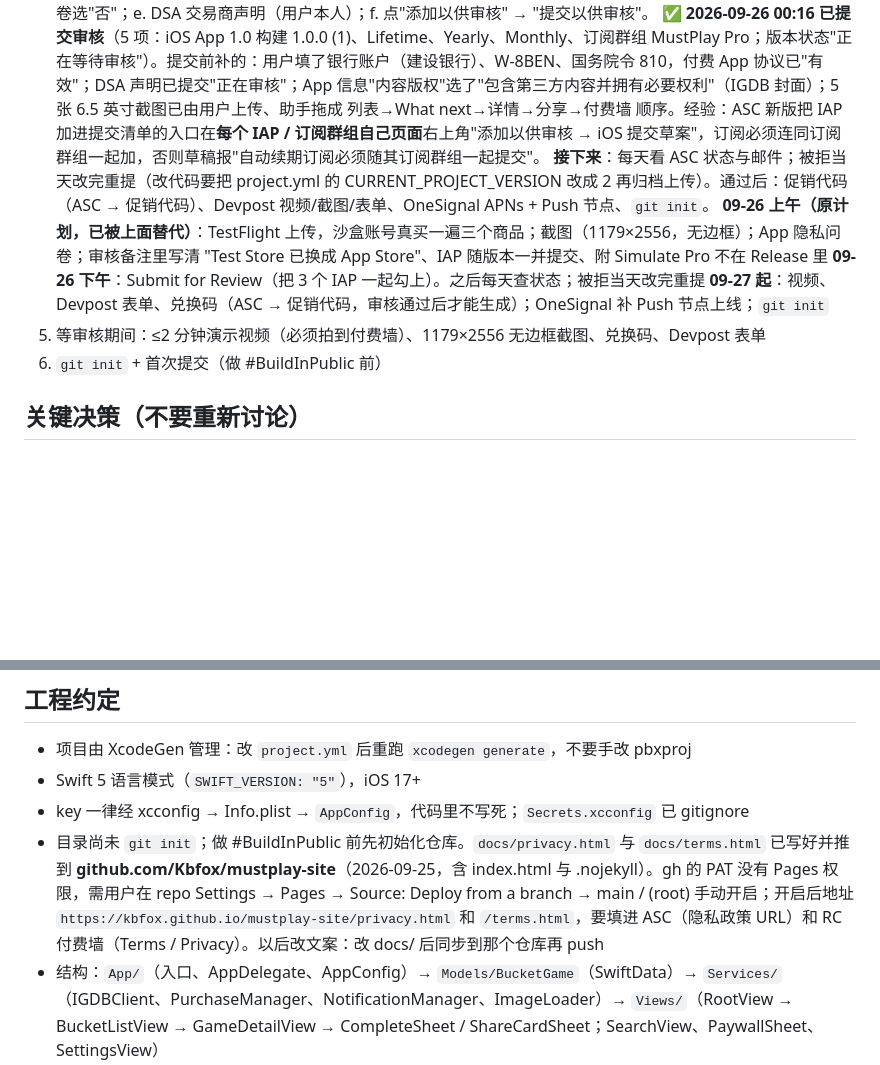
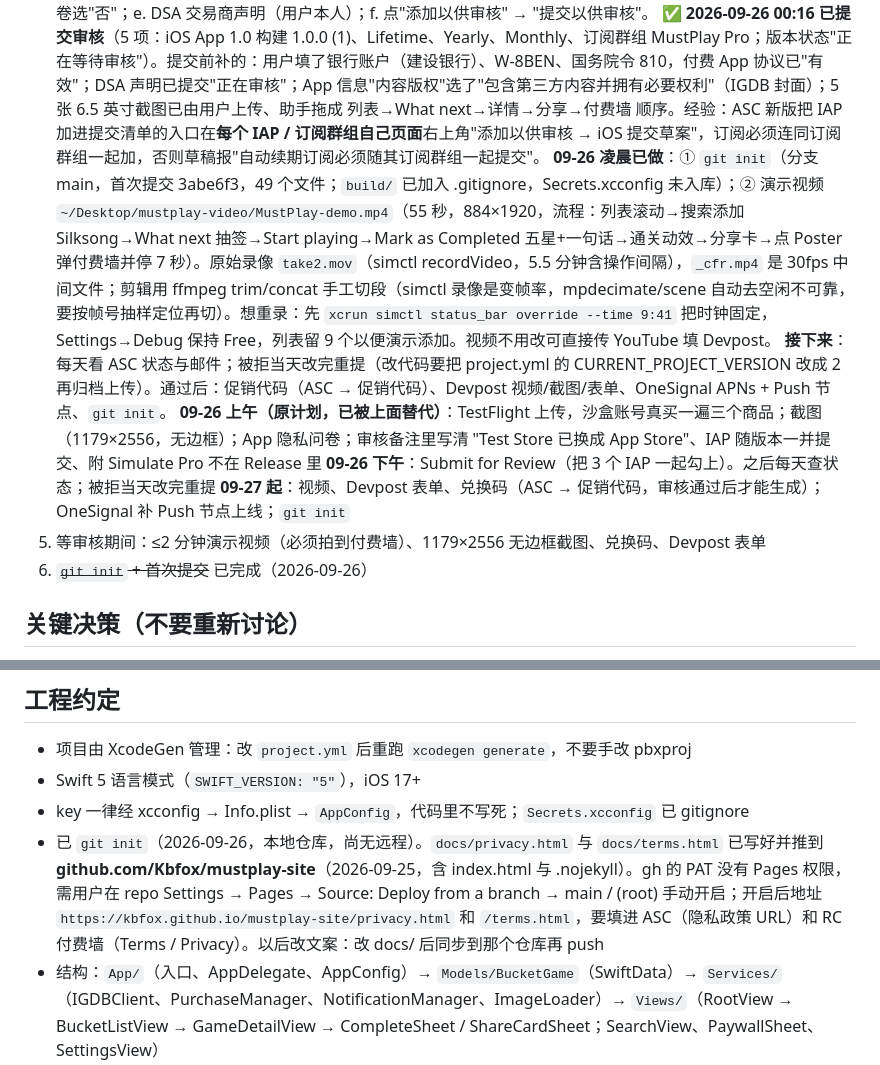
Before and after one commit to Kbfox/MustPlay, a Markdown page: CLAUDE.md, 2 parts joined by grey strips. Rendered like a GitHub page; blank space fills up the shorter version.

Commit message:
docs: record git init and demo video in handoff notes
Co-Authored-By: Claude Fable 5.1 <noreply@anthropic.com>

```diff
--- a/CLAUDE.md
+++ b/CLAUDE.md
@@ -47,12 +47,13 @@ xcrun simctl install booted build/dd/Build/Products/Debug-iphonesimulator/MustPl
    **09-25 深夜进度（用户填完电话/上传审核截图/上传 IAP .p8 后，助手继续）**：① RC 里 App Store app "MustPlay iOS"（appb33570c8a7）IAP key 已验证 "Valid credentials"；三个 App Store 商品 `mustplay_pro_yearly` / `mustplay_pro_monthly` / `mustplay_pro_lifetime` 已手建（Import 因未配 ASC API key 不可用，手建等价），已全部挂到 entitlement `pro`，offering `default` 三个 package 的 MustPlay iOS 槽位已各自选好并保存；② **`RC_API_KEY_RELEASE = appl_oMfJCdaFMLxuodasrnMpBVXpkZR` 已填**（公开 SDK key）；③ ASC App 信息 → App Store 服务器通知：生产 + 沙盒 URL 均已填 RC 的 webhook 地址；④ **Release 归档 + 上传成功**：`Config/ExportOptionsUpload.plist`（destination=upload）+ `-allowProvisioningUpdates`，走 Xcode 登录账号，无需 altool/API key。归档里 Info.plist 已确认 RC_API_KEY 为 appl_ 前缀。**构建 1.0.0 (1) 于 23:46 上传，ASC TestFlight 显示"正在处理"**；⑤ App Store 截图已截好在 `~/Desktop/mustplay-screenshots/`（`6.9inch-1320x2868/` 原图 5 张 + `6.5inch-1284x2778/` 缩放版；顺序：01 列表、02 What next、03 详情、04 分享卡片、05 付费墙）。**版本页当前只接受 6.5 英寸（1242×2688 / 1284×2778），用 6.5inch 目录那 5 张，用户手动上传**（内置浏览器无法选文件）；⑥ 版本页元数据已确认保存成功（描述 2,959 字、关键词、版权、联系人均在）。
    **接下来（按顺序）**：~~a. 选构建~~ 已完成（23:50 构建 1.0.0 (1) 已挂到版本 1.0 并保存，没有弹出口合规问卷）；b. 用户上传 5 张 6.5 英寸截图；c. 版本页上没有 IAP 区块，3 个 IAP 是在点"添加以供审核"后的审核提交清单里加进去（首个 IAP 必须随版本提交）；Lifetime 状态已是"准备提交"，两个订阅页面 ASC 当晚报错打不开，提交前再确认一次状态；d. 出口合规：Info.plist 已有 ITSAppUsesNonExemptEncryption=false，选构建时若弹问卷选"否"；e. DSA 交易商声明（用户本人）；f. 点"添加以供审核" → "提交以供审核"。
    **✅ 2026-09-26 00:16 已提交审核**（5 项：iOS App 1.0 构建 1.0.0 (1)、Lifetime、Yearly、Monthly、订阅群组 MustPlay Pro；版本状态"正在等待审核"）。提交前补的：用户填了银行账户（建设银行）、W-8BEN、国务院令 810，付费 App 协议已"有效"；DSA 声明已提交"正在审核"；App 信息"内容版权"选了"包含第三方内容并拥有必要权利"（IGDB 封面）；5 张 6.5 英寸截图已由用户上传、助手拖成 列表→What next→详情→分享→付费墙 顺序。经验：ASC 新版把 IAP 加进提交清单的入口在**每个 IAP / 订阅群组自己页面**右上角"添加以供审核 → iOS 提交草案"，订阅必须连同订阅群组一起加，否则草稿报"自动续期订阅必须随其订阅群组一起提交"。
+   **09-26 凌晨已做**：① `git init`（分支 main，首次提交 3abe6f3，49 个文件；`build/` 已加入 .gitignore，Secrets.xcconfig 未入库）；② 演示视频 `~/Desktop/mustplay-video/MustPlay-demo.mp4`（55 秒，884×1920，流程：列表滚动→搜索添加 Silksong→What next 抽签→Start playing→Mark as Completed 五星+一句话→通关动效→分享卡→点 Poster 弹付费墙并停 7 秒）。原始录像 `take2.mov`（simctl recordVideo，5.5 分钟含操作间隔），`_cfr.mp4` 是 30fps 中间文件；剪辑用 ffmpeg trim/concat 手工切段（simctl 录像是变帧率，mpdecimate/scene 自动去空闲不可靠，要按帧号抽样定位再切）。想重录：先 `xcrun simctl status_bar override --time 9:41` 把时钟固定，Settings→Debug 保持 Free，列表留 9 个以便演示添加。视频不用改可直接传 YouTube 填 Devpost。
    **接下来**：每天看 ASC 状态与邮件；被拒当天改完重提（改代码要把 project.yml 的 CURRENT_PROJECT_VERSION 改成 2 再归档上传）。通过后：促销代码（ASC → 促销代码）、Devpost 视频/截图/表单、OneSignal APNs + Push 节点、`git init`。
    **09-26 上午（原计划，已被上面替代）**：TestFlight 上传，沙盒账号真买一遍三个商品；截图（1179×2556，无边框）；App 隐私问卷；审核备注里写清 "Test Store 已换成 App Store"、IAP 随版本一并提交、附 Simulate Pro 不在 Release 里
    **09-26 下午**：Submit for Review（把 3 个 IAP 一起勾上）。之后每天查状态；被拒当天改完重提
    **09-27 起**：视频、Devpost 表单、兑换码（ASC → 促销代码，审核通过后才能生成）；OneSignal 补 Push 节点上线；`git init`
 5. 等审核期间：≤2 分钟演示视频（必须拍到付费墙）、1179×2556 无边框截图、兑换码、Devpost 表单
-6. `git init` + 首次提交（做 #BuildInPublic 前）
+6. ~~`git init` + 首次提交~~ 已完成（2026-09-26）
 
 ## 关键决策（不要重新讨论）
 - 数据源 **IGDB + Cloudflare Worker 代理**，不用 RAWG（RAWG 免费版仅限非商业，商用 $149/月）
@@ -66,7 +67,7 @@ xcrun simctl install booted build/dd/Build/Products/Debug-iphonesimulator/MustPl
 - 项目由 XcodeGen 管理：改 `project.yml` 后重跑 `xcodegen generate`，不要手改 pbxproj
 - Swift 5 语言模式（`SWIFT_VERSION: "5"`），iOS 17+
 - key 一律经 xcconfig → Info.plist → `AppConfig`，代码里不写死；`Secrets.xcconfig` 已 gitignore
-- 目录尚未 `git init`；做 #BuildInPublic 前先初始化仓库。`docs/privacy.html` 与 `docs/terms.html` 已写好并推到 **github.com/Kbfox/mustplay-site**（2026-09-25，含 index.html 与 .nojekyll）。gh 的 PAT 没有 Pages 权限，需用户在 repo Settings → Pages → Source: Deploy from a branch → main / (root) 手动开启；开启后地址 `https://kbfox.github.io/mustplay-site/privacy.html` 和 `/terms.html`，要填进 ASC（隐私政策 URL）和 RC 付费墙（Terms / Privacy）。以后改文案：改 docs/ 后同步到那个仓库再 push
+- 已 `git init`（2026-09-26，本地仓库，尚无远程）。`docs/privacy.html` 与 `docs/terms.html` 已写好并推到 **github.com/Kbfox/mustplay-site**（2026-09-25，含 index.html 与 .nojekyll）。gh 的 PAT 没有 Pages 权限，需用户在 repo Settings → Pages → Source: Deploy from a branch → main / (root) 手动开启；开启后地址 `https://kbfox.github.io/mustplay-site/privacy.html` 和 `/terms.html`，要填进 ASC（隐私政策 URL）和 RC 付费墙（Terms / Privacy）。以后改文案：改 docs/ 后同步到那个仓库再 push
 - 结构：`App/`（入口、AppDelegate、AppConfig）→ `Models/BucketGame`（SwiftData）→ `Services/`（IGDBClient、PurchaseManager、NotificationManager、ImageLoader）→ `Views/`（RootView → BucketListView → GameDetailView → CompleteSheet / ShareCardSheet；SearchView、PaywallSheet、SettingsView）
 
 ## 环境提示：ECC GateGuard 钩子（用户已于 2026-09-15 关闭）
```
